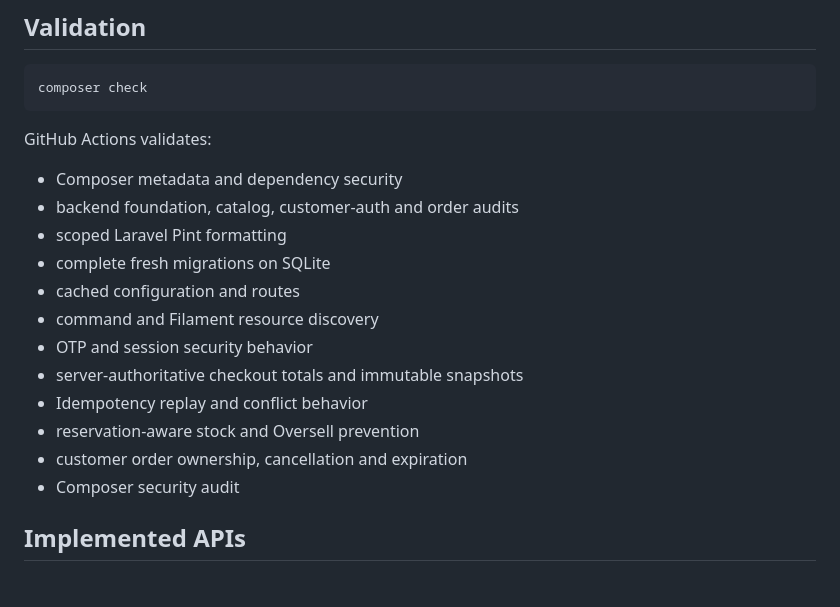
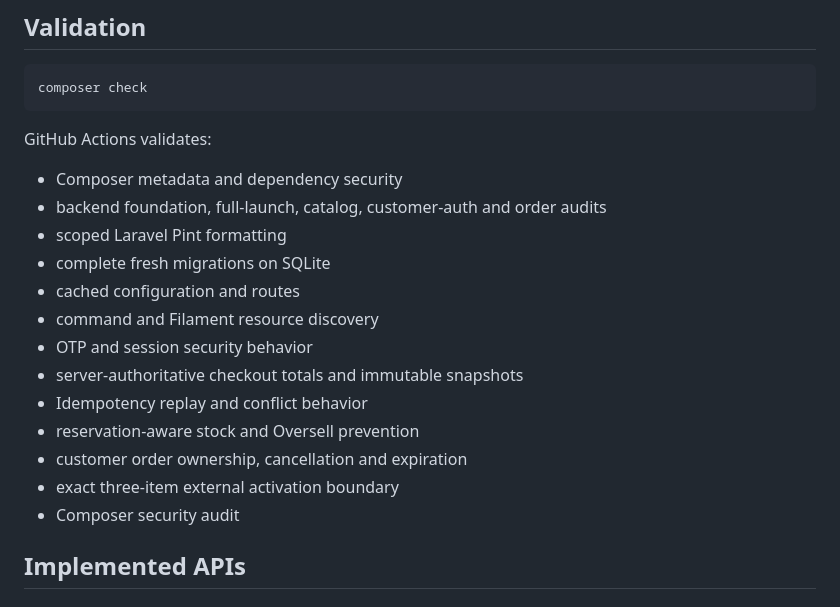
Before and after one commit to sajadkhavas/winimi-bakery-backend, a Markdown page: README.md, the part around one of its changes. Drawn GitHub-style.

```diff
--- a/README.md
+++ b/README.md
@@ -59,7 +66,7 @@ composer check
 GitHub Actions validates:
 
 - Composer metadata and dependency security
-- backend foundation, catalog, customer-auth and order audits
+- backend foundation, full-launch, catalog, customer-auth and order audits
 - scoped Laravel Pint formatting
 - complete fresh migrations on SQLite
 - cached configuration and routes
@@ -69,6 +76,7 @@ GitHub Actions validates:
 - Idempotency replay and conflict behavior
 - reservation-aware stock and Oversell prevention
 - customer order ownership, cancellation and expiration
+- exact three-item external activation boundary
 - Composer security audit
 
 ## Implemented APIs
```
Also changed, not shown: other parts of README.md (+40 -50 lines).
